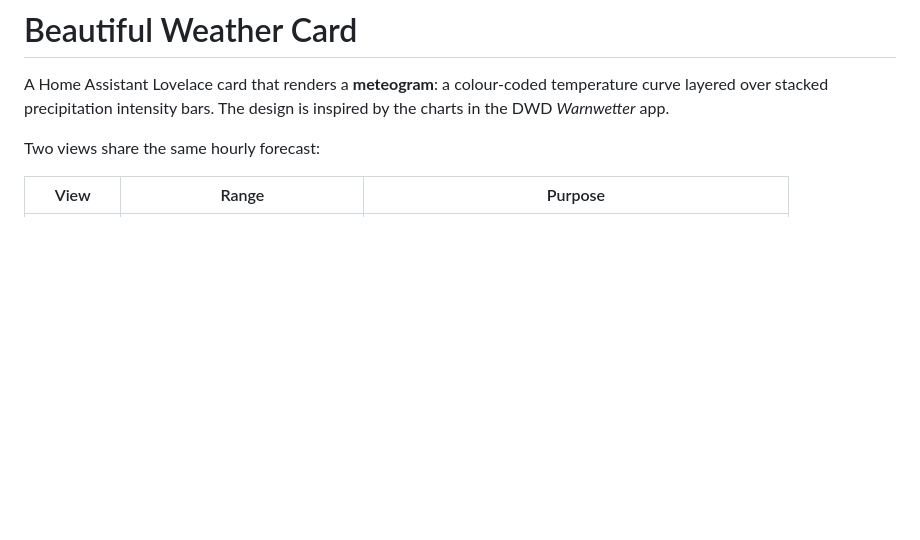
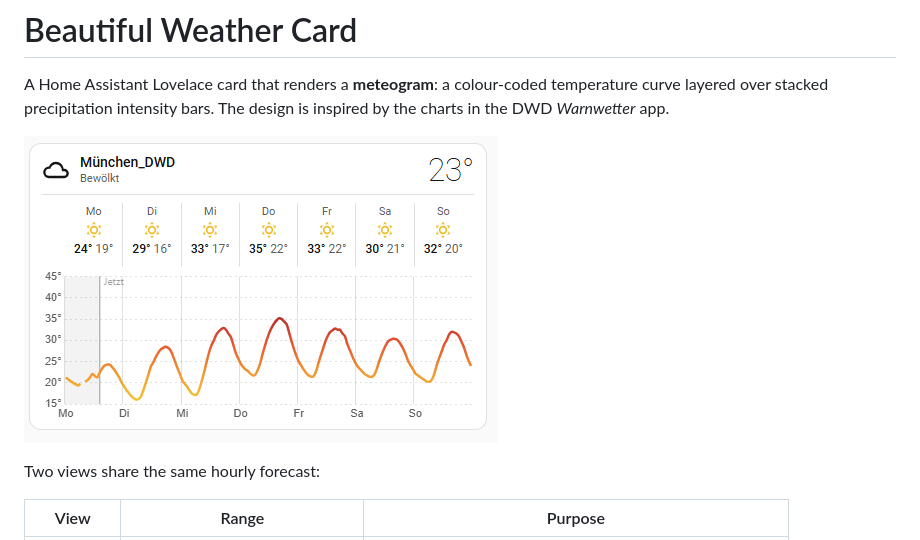
Before and after one commit to ldoench/lovelace-beautiful-weather-card, a Markdown page: README.md, the part around the change. Drawn GitHub-style; pictures changed too: docs/screenshot-meteogram.png (added); blank space fills up the shorter version.

Commit message:
Add screenshot to README for HACS validation
- Embedded meteogram screenshot in README as required by HACS plugin validation
- Added TODO item to replace with finalized version after visual review

Co-Authored-By: Claude Haiku 4.5 <noreply@anthropic.com>

```diff
--- a/README.md
+++ b/README.md
@@ -1,6 +1,8 @@
 # Beautiful Weather Card
 
 A Home Assistant Lovelace card that renders a **meteogram**: a colour-coded temperature curve layered over stacked precipitation intensity bars. The design is inspired by the charts in the DWD *Warnwetter* app.
+
+![Beautiful Weather Card Meteogram](docs/screenshot-meteogram.png)
 
 Two views share the same hourly forecast:
 
```
